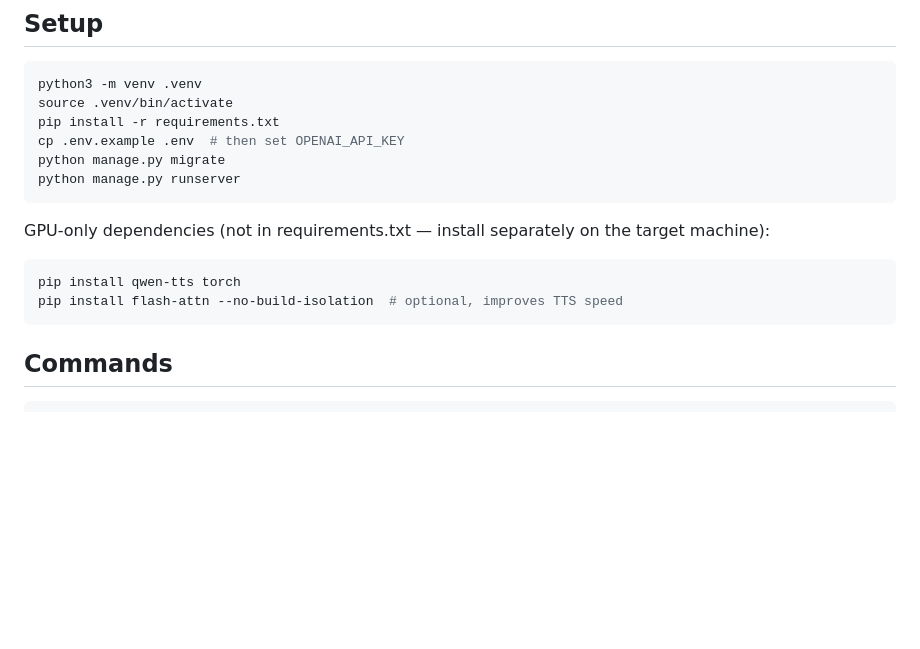
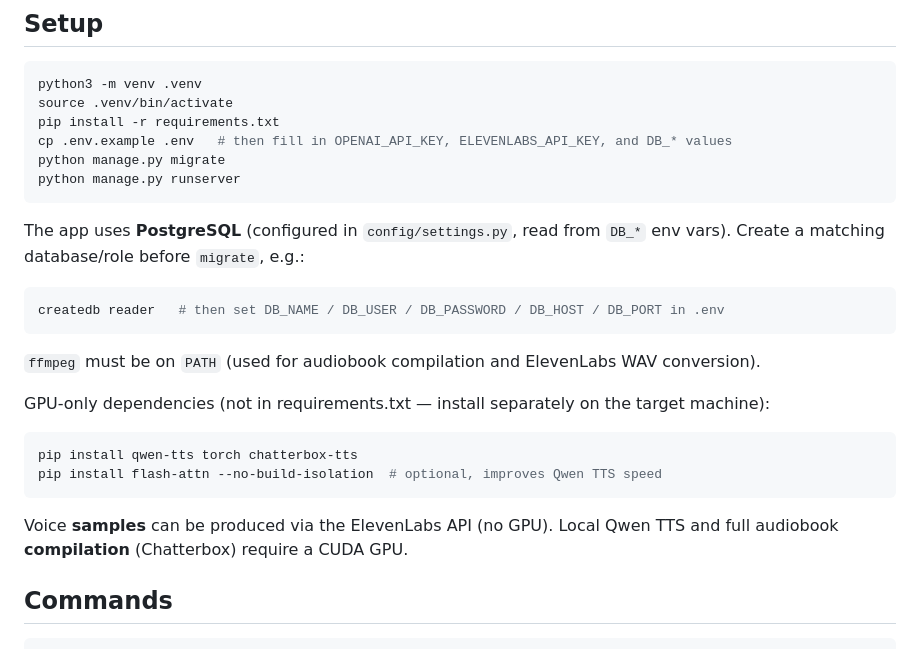
Before and after one commit to ehughes256/ebook-speaker, a Markdown page: CLAUDE.md, the part around one of its changes. GitHub-like rendering; blank space fills up the shorter version.

````diff
--- a/CLAUDE.md
+++ b/CLAUDE.md
@@ -8,16 +8,28 @@ This file provides guidance to Claude Code (claude.ai/code) when working with co
 python3 -m venv .venv
 source .venv/bin/activate
 pip install -r requirements.txt
-cp .env.example .env  # then set OPENAI_API_KEY
+cp .env.example .env   # then fill in OPENAI_API_KEY, ELEVENLABS_API_KEY, and DB_* values
 python manage.py migrate
 python manage.py runserver
 ```
 
+The app uses **PostgreSQL** (configured in `config/settings.py`, read from `DB_*` env
+vars). Create a matching database/role before `migrate`, e.g.:
+
+```bash
+createdb reader   # then set DB_NAME / DB_USER / DB_PASSWORD / DB_HOST / DB_PORT in .env
+```
+
+`ffmpeg` must be on `PATH` (used for audiobook compilation and ElevenLabs WAV conversion).
+
 GPU-only dependencies (not in requirements.txt — install separately on the target machine):
 ```bash
-pip install qwen-tts torch
-pip install flash-attn --no-build-isolation  # optional, improves TTS speed
+pip install qwen-tts torch chatterbox-tts
+pip install flash-attn --no-build-isolation  # optional, improves Qwen TTS speed
 ```
+
+Voice **samples** can be produced via the ElevenLabs API (no GPU). Local Qwen TTS and
+full audiobook **compilation** (Chatterbox) require a CUDA GPU.
 
 ## Commands
 
````
Also changed, not shown: other parts of CLAUDE.md (+83 -22 lines).
